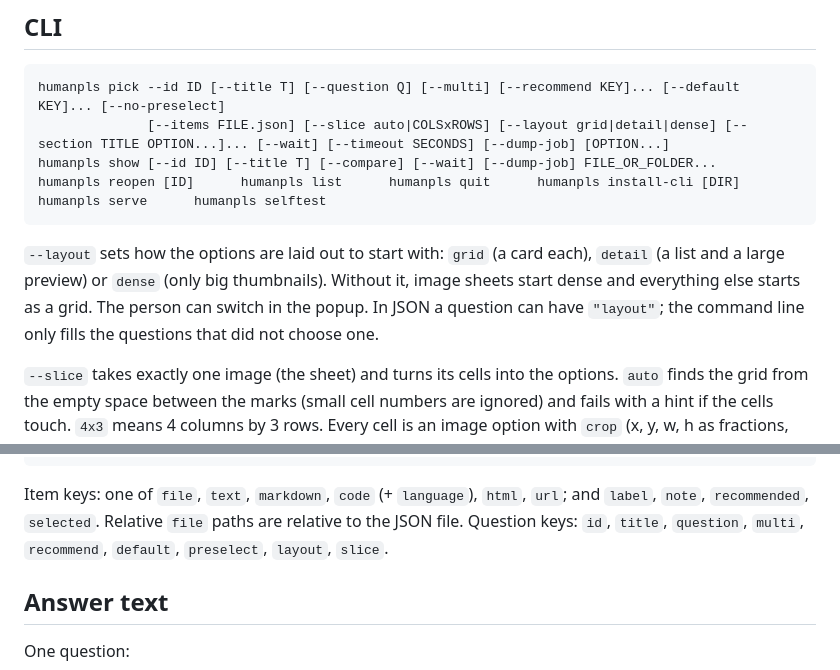
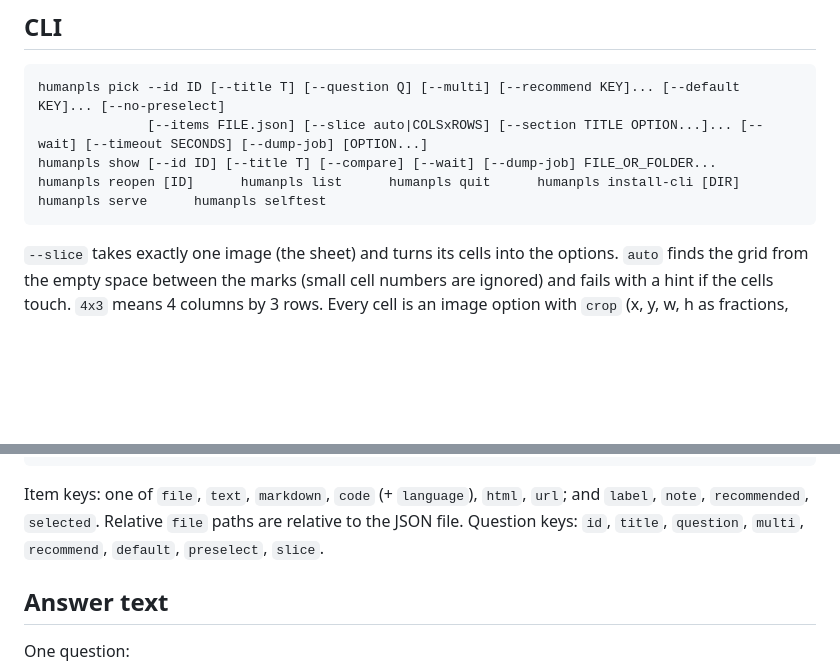
Before and after one commit to nxnom/humanpls, a Markdown page: docs/PROTOCOL.md, 2 parts joined by grey strips. Drawn GitHub-style; blank space fills up the shorter version.

````diff
--- a/docs/PROTOCOL.md
+++ b/docs/PROTOCOL.md
@@ -4,14 +4,10 @@
 
 ```
 humanpls pick --id ID [--title T] [--question Q] [--multi] [--recommend KEY]... [--default KEY]... [--no-preselect]
-              [--items FILE.json] [--slice auto|COLSxROWS] [--layout grid|detail|dense] [--section TITLE OPTION...]... [--wait] [--timeout SECONDS] [--dump-job] [OPTION...]
+              [--items FILE.json] [--slice auto|COLSxROWS] [--section TITLE OPTION...]... [--wait] [--timeout SECONDS] [--dump-job] [OPTION...]
 humanpls show [--id ID] [--title T] [--compare] [--wait] [--dump-job] FILE_OR_FOLDER...
 humanpls reopen [ID]      humanpls list      humanpls quit      humanpls install-cli [DIR]      humanpls serve      humanpls selftest
 ```
-
-`--layout` sets how the options are laid out to start with: `grid` (a card each), `detail` (a list and a large preview) or `dense`
-(only big thumbnails). Without it, image sheets start dense and everything else starts as a grid. The person can switch in the popup.
-In JSON a question can have `"layout"`; the command line only fills the questions that did not choose one.
 
 `--slice` takes exactly one image (the sheet) and turns its cells into the options. `auto` finds the grid from the empty space
 between the marks (small cell numbers are ignored) and fails with a hint if the cells touch. `4x3` means 4 columns by 3 rows.
@@ -44,7 +40,7 @@ A list, `{"items": [...]}` or `{"sections": [...]}`.
 ```
 
 Item keys: one of `file`, `text`, `markdown`, `code` (+ `language`), `html`, `url`; and `label`, `note`, `recommended`, `selected`.
-Relative `file` paths are relative to the JSON file. Question keys: `id`, `title`, `question`, `multi`, `recommend`, `default`, `preselect`, `layout`, `slice`.
+Relative `file` paths are relative to the JSON file. Question keys: `id`, `title`, `question`, `multi`, `recommend`, `default`, `preselect`, `slice`.
 
 ## Answer text
 
````
Also changed, not shown: README.md (+7 -9 lines), docs/images/hero.png (added), docs/images/pick-detail.png (deleted), docs/images/pick-sheet.png (deleted), docs/images/rich-cards.png, 11 other files.
